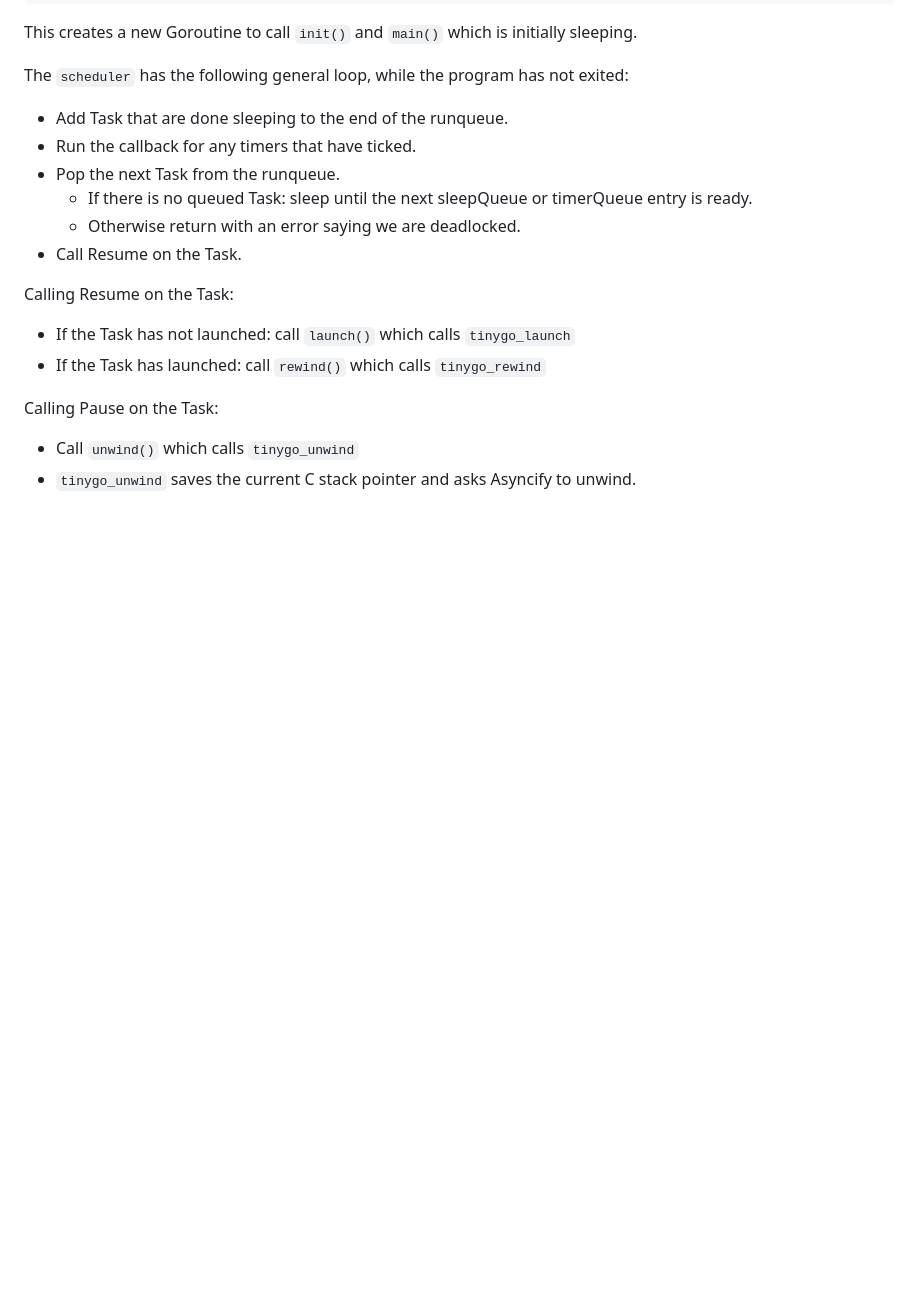
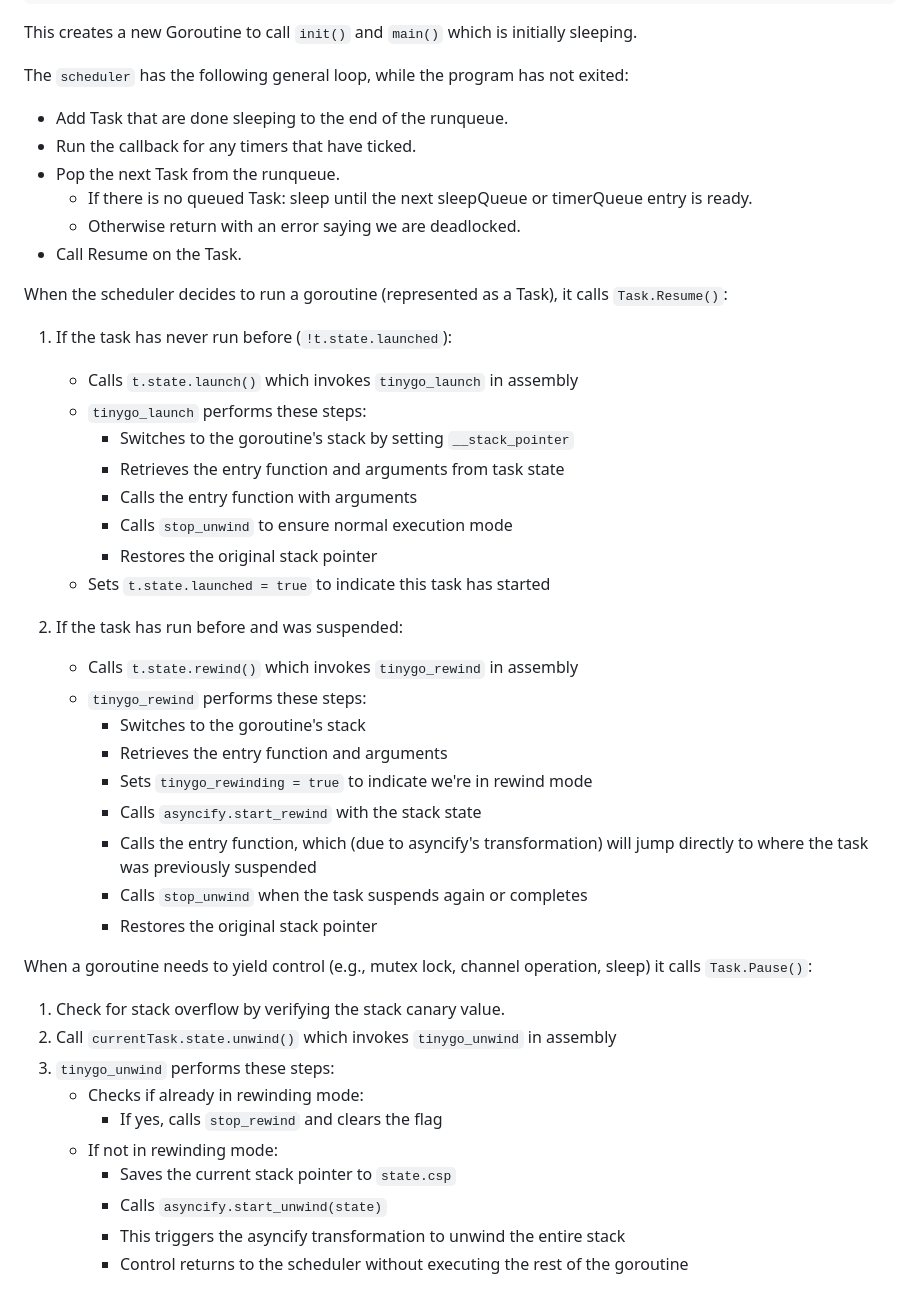
Before and after one commit to paralin/tinygo-wasip2-prototype, a Markdown page: README.md, the part around the change. Rendered like a GitHub page; blank space fills up the shorter version.

Commit message:
investigate asyncify tinygo
Signed-off-by: Christian Stewart <christian@aperture.us>

```diff
--- a/README.md
+++ b/README.md
@@ -191,12 +191,38 @@ The `scheduler` has the following general loop, while the program has not exited
   - Otherwise return with an error saying we are deadlocked.
 - Call Resume on the Task.
 
-Calling Resume on the Task:
+When the scheduler decides to run a goroutine (represented as a Task), it calls `Task.Resume()`:
 
-- If the Task has not launched: call `launch()` which calls `tinygo_launch`
-- If the Task has launched: call `rewind()` which calls `tinygo_rewind`
+1. If the task has never run before (`!t.state.launched`):
+   - Calls `t.state.launch()` which invokes `tinygo_launch` in assembly
+   - `tinygo_launch` performs these steps:
+     - Switches to the goroutine's stack by setting `__stack_pointer`
+     - Retrieves the entry function and arguments from task state
+     - Calls the entry function with arguments
+     - Calls `stop_unwind` to ensure normal execution mode
+     - Restores the original stack pointer
+   - Sets `t.state.launched = true` to indicate this task has started
 
-Calling Pause on the Task:
+2. If the task has run before and was suspended:
+   - Calls `t.state.rewind()` which invokes `tinygo_rewind` in assembly
+   - `tinygo_rewind` performs these steps:
+     - Switches to the goroutine's stack
+     - Retrieves the entry function and arguments
+     - Sets `tinygo_rewinding = true` to indicate we're in rewind mode
+     - Calls `asyncify.start_rewind` with the stack state
+     - Calls the entry function, which (due to asyncify's transformation) will jump directly to where the task was previously suspended
+     - Calls `stop_unwind` when the task suspends again or completes
+     - Restores the original stack pointer
 
-- Call `unwind()` which calls `tinygo_unwind`
-- `tinygo_unwind` saves the current C stack pointer and asks Asyncify to unwind.
+When a goroutine needs to yield control (e.g., mutex lock, channel operation, sleep) it calls `Task.Pause()`:
+
+1. Check for stack overflow by verifying the stack canary value.
+2. Call `currentTask.state.unwind()` which invokes `tinygo_unwind` in assembly
+3. `tinygo_unwind` performs these steps:
+   - Checks if already in rewinding mode:
+     - If yes, calls `stop_rewind` and clears the flag
+   - If not in rewinding mode:
+     - Saves the current stack pointer to `state.csp`
+     - Calls `asyncify.start_unwind(state)`
+     - This triggers the asyncify transformation to unwind the entire stack
+     - Control returns to the scheduler without executing the rest of the goroutine
```
